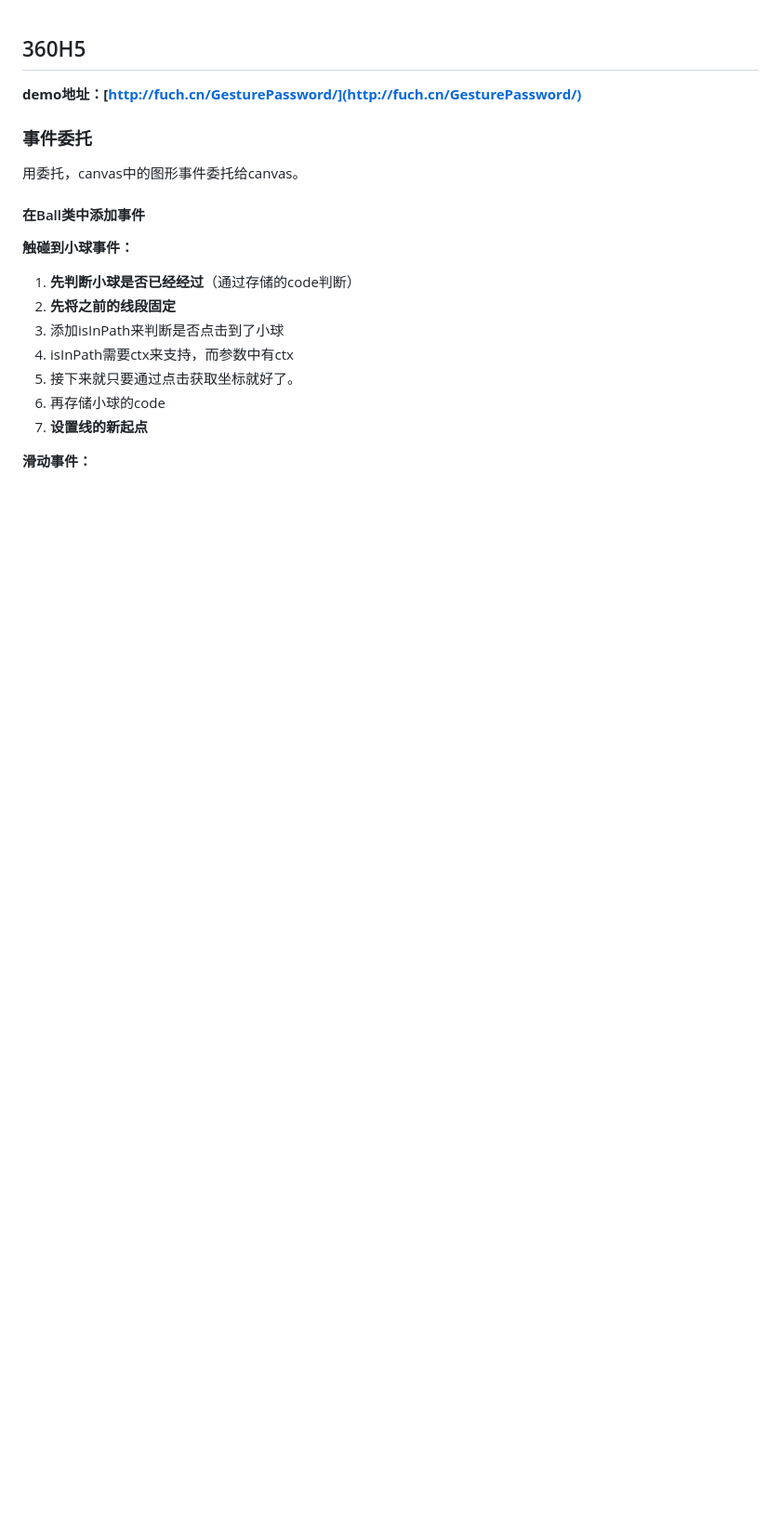
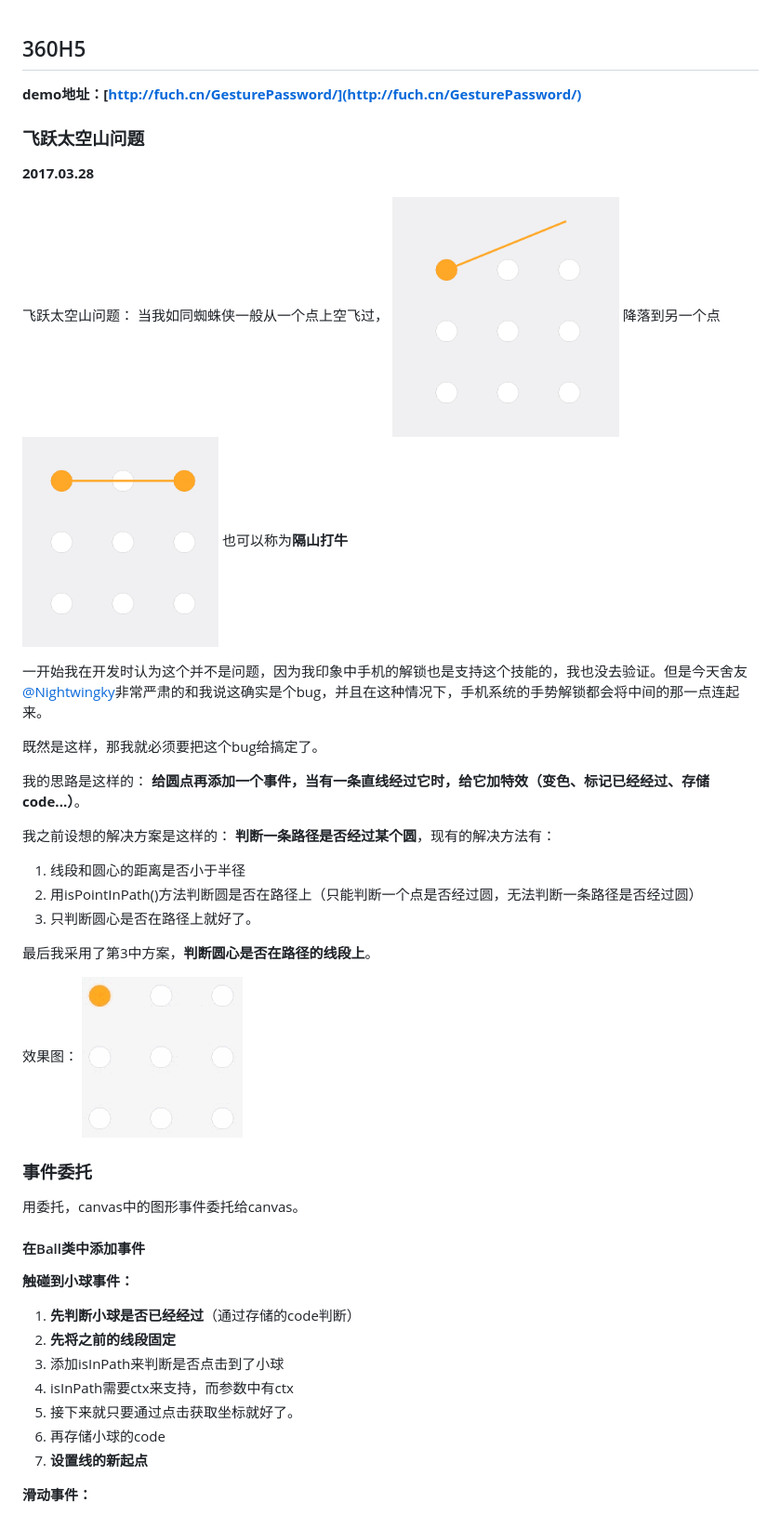
Before and after one commit to mingttong/GesturePassword, a Markdown page: readme.md, the part around the change. Shown: that part at 93% size. Rendered like a GitHub page; pictures changed too: assets/1490682580484.png (added), assets/1490682921397.png (added), assets/success.gif (added); blank space fills up the shorter version.

```diff
--- a/readme.md
+++ b/readme.md
@@ -1,6 +1,36 @@
 ## 360H5
 
 **demo地址：[http://fuch.cn/GesturePassword/](http://fuch.cn/GesturePassword/)**
+
+### 飞跃太空山问题
+
+**2017.03.28**
+
+飞跃太空山问题：
+当我如同蜘蛛侠一般从一个点上空飞过，
+![Alt text](./assets/1490682580484.png)
+降落到另一个点
+![Alt text](./assets/1490682921397.png)
+也可以称为**隔山打牛**
+
+一开始我在开发时认为这个并不是问题，因为我印象中手机的解锁也是支持这个技能的，我也没去验证。但是今天舍友[@Nightwingky](https://github.com/Nightwingky)非常严肃的和我说这确实是个bug，并且在这种情况下，手机系统的手势解锁都会将中间的那一点连起来。
+
+既然是这样，那我就必须要把这个bug给搞定了。
+
+我的思路是这样的：
+**给圆点再添加一个事件，当有一条直线经过它时，给它加特效（变色、标记已经经过、存储code...）**。
+
+我之前设想的解决方案是这样的：
+**判断一条路径是否经过某个圆**，现有的解决方法有：
+1. 线段和圆心的距离是否小于半径
+2. 用isPointInPath()方法判断圆是否在路径上（只能判断一个点是否经过圆，无法判断一条路径是否经过圆）
+3. 只判断圆心是否在路径上就好了。
+
+最后我采用了第3中方案，**判断圆心是否在路径的线段上**。
+
+效果图：
+![Alt text](./assets/success.gif)
+
 
 ### 事件委托
 
```
